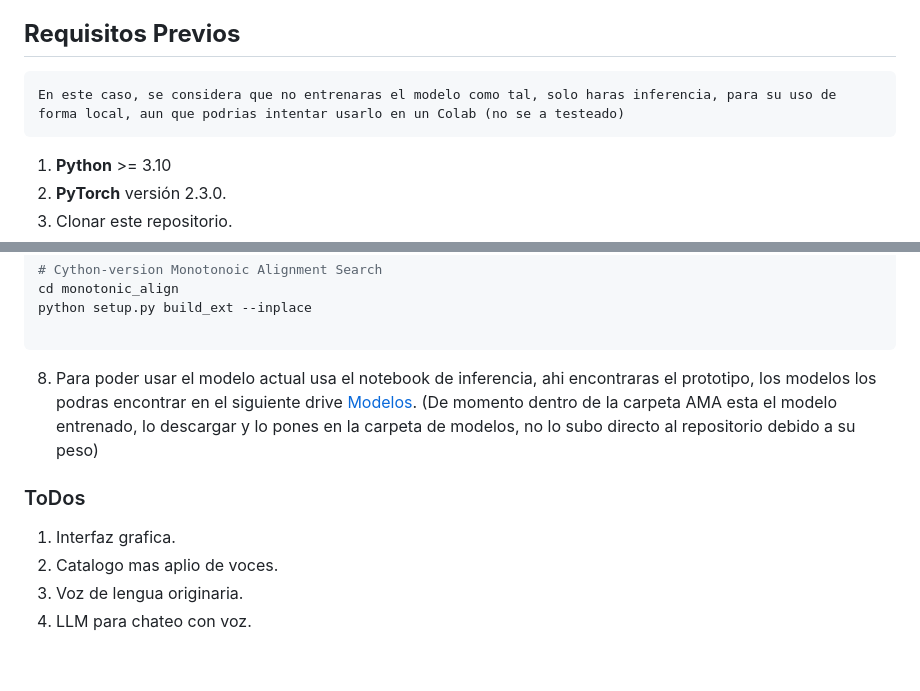
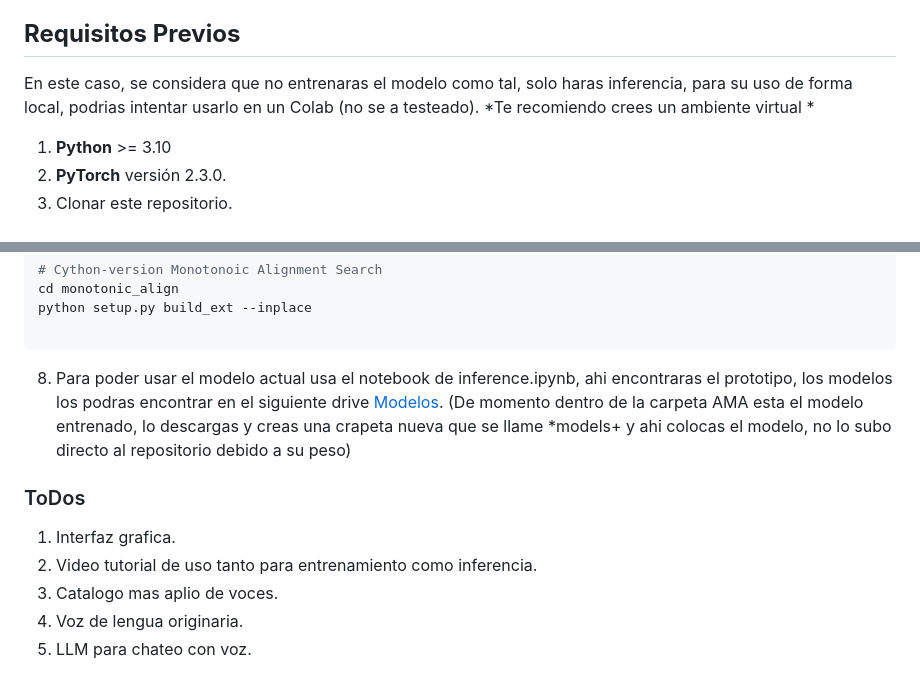
Before and after one commit to SIAFI-UNAM/F-VOICE, a Markdown page: README.md, 2 parts joined by grey strips. Rendered like a GitHub page.

````diff
--- a/README.md
+++ b/README.md
@@ -21,7 +21,10 @@ Con estas mejoras, VITS2 establece un nuevo estándar en modelos de síntesis de
 - [VITS2 p0p4k](https://github.com/p0p4k/vits2_pytorch)
 
 ## **Requisitos Previos**
-    En este caso, se considera que no entrenaras el modelo como tal, solo haras inferencia, para su uso de forma local, aun que podrias intentar usarlo en un Colab (no se a testeado)
+En este caso, se considera que no entrenaras el modelo como tal,
+solo haras inferencia, para su uso de forma local, podrias intentar usarlo en un Colab (no se a testeado).
+*Te recomiendo crees un ambiente virtual *
+
 1. **Python** >= 3.10
 2. **PyTorch** versión 2.3.0.
 3. Clonar este repositorio.
@@ -42,11 +45,12 @@ cd monotonic_align
 python setup.py build_ext --inplace
 
 ```
-8. Para poder usar el modelo actual usa el notebook de inferencia, ahi encontraras el prototipo, los modelos los podras encontrar en el siguiente drive [Modelos](https://drive.google.com/drive/folders/1GDOh8VqPcJNO-0dKtMc_B5dAoU-0p9Ht?usp=sharing).
-(De momento dentro de la carpeta AMA esta el modelo entrenado, lo descargar y lo pones en la carpeta de modelos, no lo subo directo al repositorio debido a su peso)
+8. Para poder usar el modelo actual usa el notebook de inference.ipynb, ahi encontraras el prototipo, los modelos los podras encontrar en el siguiente drive [Modelos](https://drive.google.com/drive/folders/1GDOh8VqPcJNO-0dKtMc_B5dAoU-0p9Ht?usp=sharing).
+(De momento dentro de la carpeta AMA esta el modelo entrenado, lo descargas y creas una crapeta nueva que se llame *models+ y ahi colocas el modelo, no lo subo directo al repositorio debido a su peso)
 
 ### ToDos
 1. Interfaz grafica.
-2. Catalogo mas aplio de voces.
-3. Voz de lengua originaria.
-4. LLM para chateo con voz.
+2. Video tutorial de uso tanto para entrenamiento como inferencia.
+3. Catalogo mas aplio de voces.
+4. Voz de lengua originaria.
+5. LLM para chateo con voz.
````
